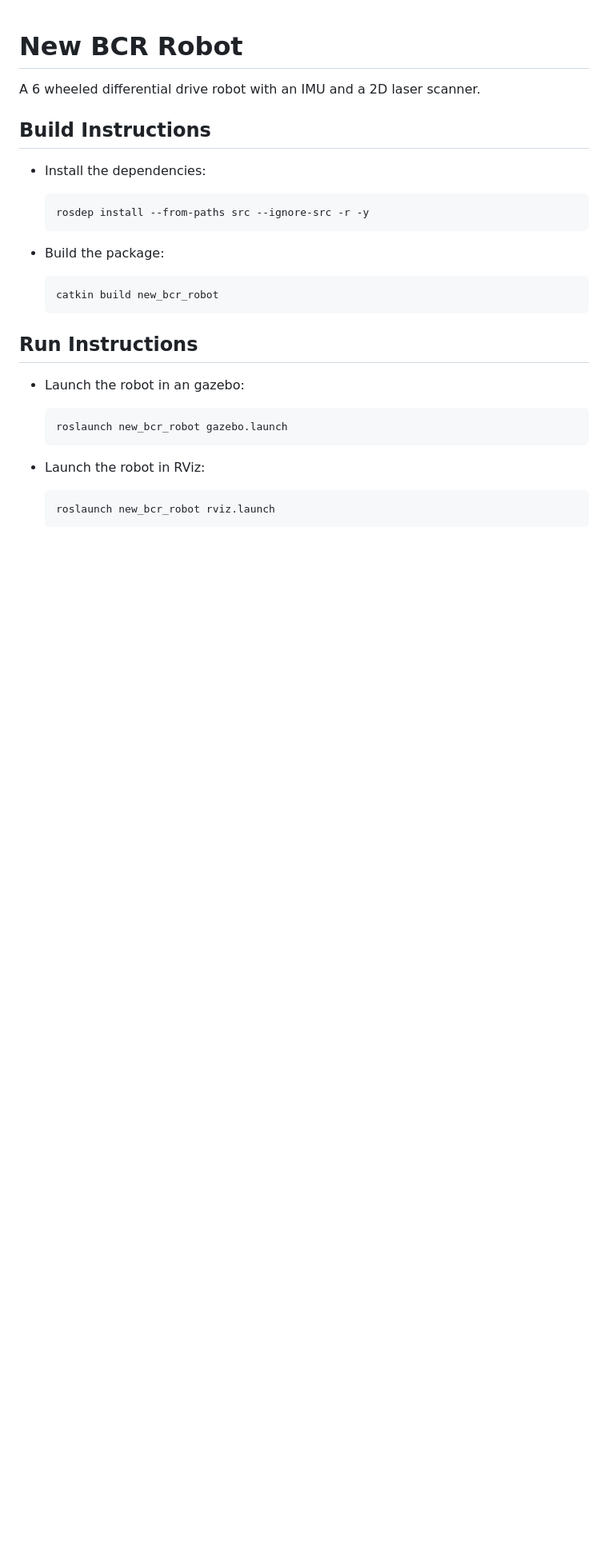
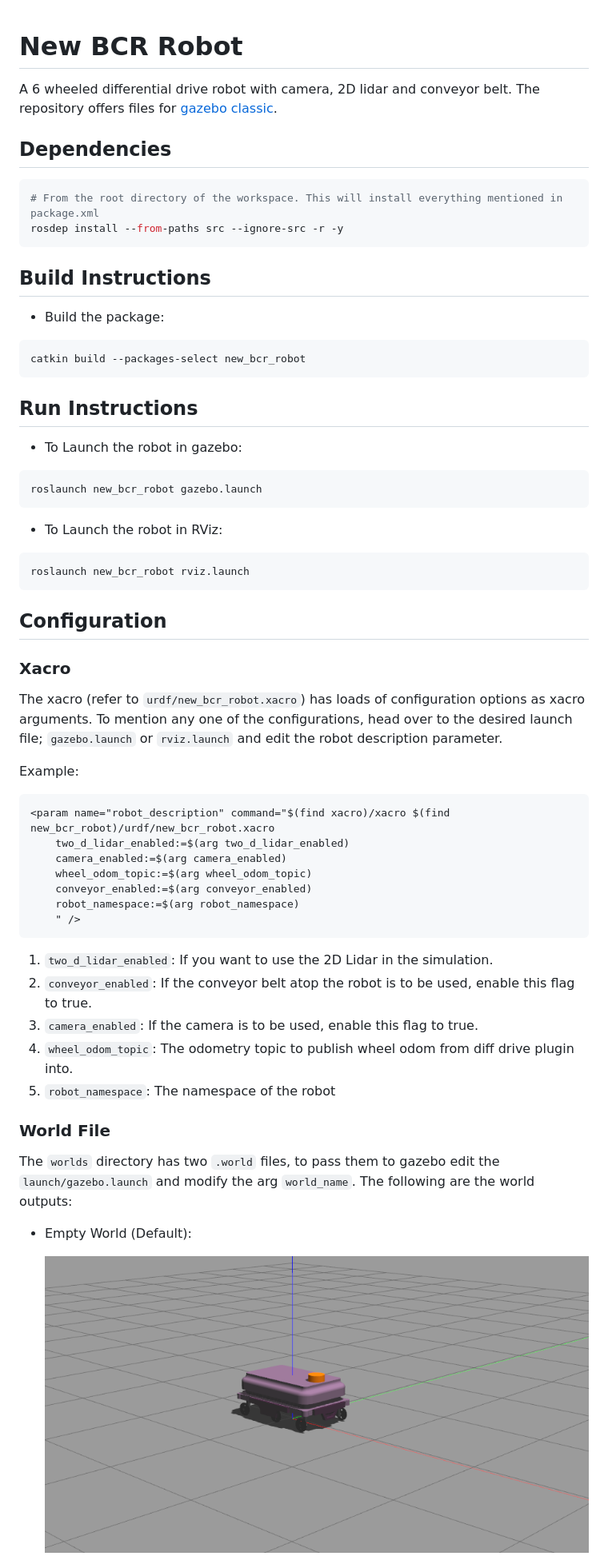
Before and after one commit to blackcoffeerobotics/bcr_bot, a Markdown page: README.md, the part around one of its changes. Shown at 80% size. GitHub-like rendering; pictures changed too: res/empty.png (added); blank space fills up the shorter version.

Commit message:
Styling, Cleaning and Docs

````diff
--- a/README.md
+++ b/README.md
@@ -1,23 +1,65 @@
 # New BCR Robot
 
-A 6 wheeled differential drive robot with an IMU and a  2D laser scanner.
+A 6 wheeled differential drive robot with camera, 2D lidar and conveyor belt. The repository offers files for [gazebo classic](https://classic.gazebosim.org/).
+
+## Dependencies
+
+```bash
+# From the root directory of the workspace. This will install everything mentioned in package.xml
+rosdep install --from-paths src --ignore-src -r -y
+```
 
 ## Build Instructions
 
-* Install the dependencies:
-
-	  rosdep install --from-paths src --ignore-src -r -y
-
 * Build the package:
 
-	  catkin build new_bcr_robot
+```bash
+catkin build --packages-select new_bcr_robot
+```
 
 ## Run Instructions
 
-* Launch the robot in an gazebo:
+* To Launch the robot in gazebo:
 
-	  roslaunch new_bcr_robot gazebo.launch
+```bash
+roslaunch new_bcr_robot gazebo.launch
+```
 
-* Launch the robot in RViz:
+* To Launch the robot in RViz:
 
-	  roslaunch new_bcr_robot rviz.launch
+```bash
+roslaunch new_bcr_robot rviz.launch
+```
+
+## Configuration
+
+### Xacro
+
+The xacro (refer to `urdf/new_bcr_robot.xacro`) has loads of configuration options as xacro arguments. To mention any one of the configurations, head over to the desired launch file; `gazebo.launch` or `rviz.launch` and edit the robot description parameter.
+
+Example:
+```xml
+<param name="robot_description" command="$(find xacro)/xacro $(find new_bcr_robot)/urdf/new_bcr_robot.xacro
+	two_d_lidar_enabled:=$(arg two_d_lidar_enabled)
+	camera_enabled:=$(arg camera_enabled)
+	wheel_odom_topic:=$(arg wheel_odom_topic)
+	conveyor_enabled:=$(arg conveyor_enabled)
+	robot_namespace:=$(arg robot_namespace)
+	" />
+```
+
+1. `two_d_lidar_enabled`: If you want to use the 2D Lidar in the simulation.
+2. `conveyor_enabled`: If the conveyor belt atop the robot is to be used, enable this flag to true.
+3. `camera_enabled`: If the camera is to be used, enable this flag to true.
+4. `wheel_odom_topic`: The odometry topic to publish wheel odom from diff drive plugin into.
+5. `robot_namespace`: The namespace of the robot
+
+
+### World File
+
+The `worlds` directory has two `.world` files, to pass them to gazebo edit the `launch/gazebo.launch` and modify the arg `world_name`. The following are the world outputs:
+
+* Empty World (Default):
+
+	![](res/empty.png)
+
````
Also changed, not shown: other parts of README.md (+7 -0 lines), res/corridor.png (added), res/mars.png (added), 9 other files.
